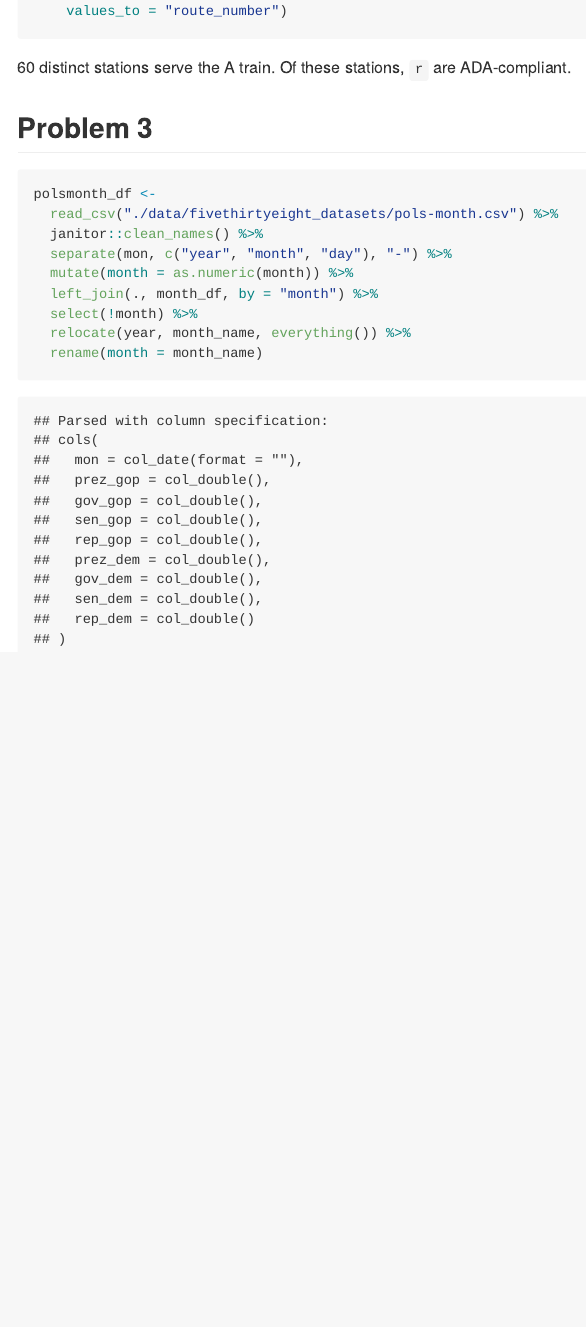
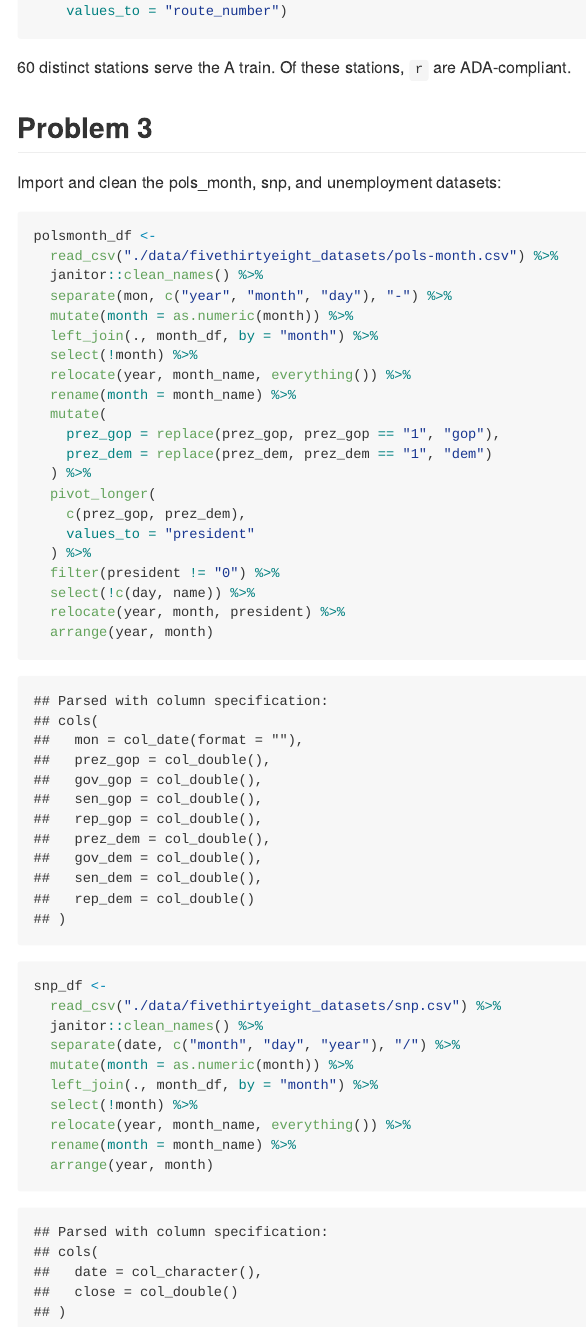
Before and after one commit to fw2260/p8105_hw2_fw2260, an R Markdown document (p8105_hw2_fw2260.Rmd): the page in a window 1100 px wide, from 2720 px down. The pictures show the output file p8105_hw2_fw2260.md that the author committed with the source, drawn offline in the style of GitHub; long lines of code are wrapped.

Commit message:
Finished cleaning pols_month and snp datasets for problem 3

````diff
--- a/p8105_hw2_fw2260.Rmd
+++ b/p8105_hw2_fw2260.Rmd
@@ -94,7 +94,10 @@ nyctransit_df <-
 
 
 ## Problem 3
-```{r clean_polsmonth}
+
+Import and clean the pols_month, snp, and unemployment datasets:
+
+```{r clean_datasets}
 polsmonth_df <-
   read_csv("./data/fivethirtyeight_datasets/pols-month.csv") %>%
   janitor::clean_names() %>%
@@ -103,5 +106,29 @@ polsmonth_df <-
   left_join(., month_df, by = "month") %>%
   select(!month) %>%
   relocate(year, month_name, everything()) %>%
-  rename(month = month_name)
+  rename(month = month_name) %>%
+  mutate(
+    prez_gop = replace(prez_gop, prez_gop == "1", "gop"),
+    prez_dem = replace(prez_dem, prez_dem == "1", "dem")
+  ) %>%
+  pivot_longer(
+    c(prez_gop, prez_dem),
+    values_to = "president"
+  ) %>%
+  filter(president != "0") %>%
+  select(!c(day, name)) %>%
+  relocate(year, month, president) %>%
+  arrange(year, month)
+
+snp_df <-
+  read_csv("./data/fivethirtyeight_datasets/snp.csv") %>%
+  janitor::clean_names() %>%
+  separate(date, c("month", "day", "year"), "/") %>%
+  mutate(month = as.numeric(month)) %>%
+  left_join(., month_df, by = "month") %>%
+  select(!month) %>%
+  relocate(year, month_name, everything()) %>%
+  rename(month = month_name) %>%
+  arrange(year, month)
+
 ```
````
Also changed, not shown: p8105_hw2_fw2260.md.
